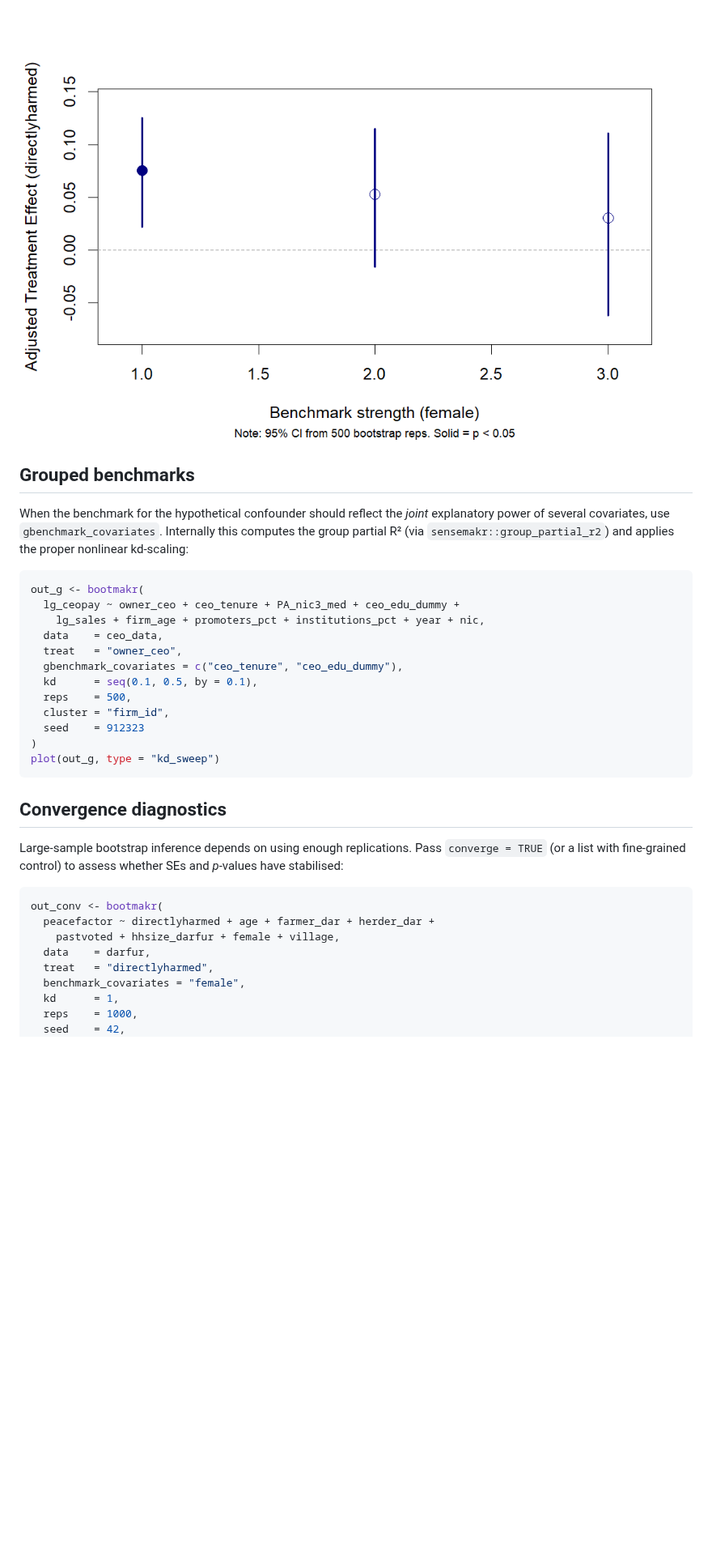
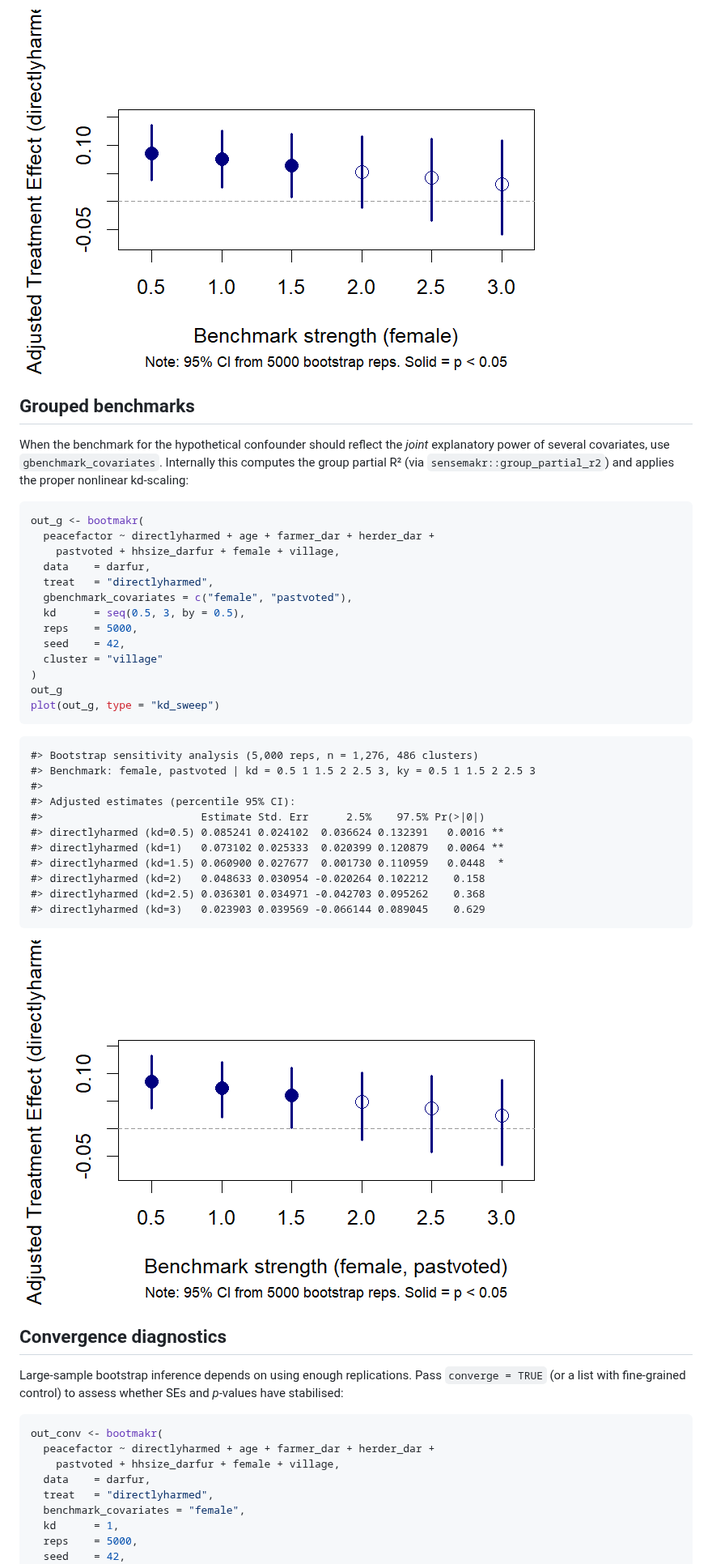
Before and after one commit to jespernwulff/bootmakr, a Markdown page: README.md, the part around one of its changes. Shown at 81% size. GitHub-like rendering; pictures changed too: man/figures/README-cluster-1.png, man/figures/README-gbenchmark-1.png (added); blank space fills up the shorter version.

Commit message:
more reps for the readme

````diff
--- a/README.md
+++ b/README.md
@@ -149,18 +155,33 @@ kd-scaling:
 
 ``` r
 out_g <- bootmakr(
-  lg_ceopay ~ owner_ceo + ceo_tenure + PA_nic3_med + ceo_edu_dummy +
-    lg_sales + firm_age + promoters_pct + institutions_pct + year + nic,
-  data    = ceo_data,
-  treat   = "owner_ceo",
-  gbenchmark_covariates = c("ceo_tenure", "ceo_edu_dummy"),
-  kd      = seq(0.1, 0.5, by = 0.1),
-  reps    = 500,
-  cluster = "firm_id",
-  seed    = 912323
+  peacefactor ~ directlyharmed + age + farmer_dar + herder_dar +
+    pastvoted + hhsize_darfur + female + village,
+  data    = darfur,
+  treat   = "directlyharmed",
+  gbenchmark_covariates = c("female", "pastvoted"),
+  kd      = seq(0.5, 3, by = 0.5),
+  reps    = 5000,
+  seed    = 42,
+  cluster = "village"
 )
+out_g
 plot(out_g, type = "kd_sweep")
 ```
+
+    #> Bootstrap sensitivity analysis (5,000 reps, n = 1,276, 486 clusters)
+    #> Benchmark: female, pastvoted | kd = 0.5 1 1.5 2 2.5 3, ky = 0.5 1 1.5 2 2.5 3
+    #>
+    #> Adjusted estimates (percentile 95% CI):
+    #>                         Estimate Std. Err      2.5%    97.5% Pr(>|0|)
+    #> directlyharmed (kd=0.5) 0.085241 0.024102  0.036624 0.132391   0.0016 **
+    #> directlyharmed (kd=1)   0.073102 0.025333  0.020399 0.120879   0.0064 **
+    #> directlyharmed (kd=1.5) 0.060900 0.027677  0.001730 0.110959   0.0448  *
+    #> directlyharmed (kd=2)   0.048633 0.030954 -0.020264 0.102212    0.158
+    #> directlyharmed (kd=2.5) 0.036301 0.034971 -0.042703 0.095262    0.368
+    #> directlyharmed (kd=3)   0.023903 0.039569 -0.066144 0.089045    0.629
+
+![](man/figures/README-gbenchmark-1.png)
 
 ## Convergence diagnostics
 
@@ -176,6 +197,6 @@ out_conv <- bootmakr(
   treat   = "directlyharmed",
   benchmark_covariates = "female",
   kd      = 1,
-  reps    = 1000,
+  reps    = 5000,
   seed    = 42,
   cluster = "village",
````
Also changed, not shown: other parts of README.md (+37 -32 lines), man/figures/README-convergence-1.png, man/figures/README-kd-sweep-1.png, 2 other files.
